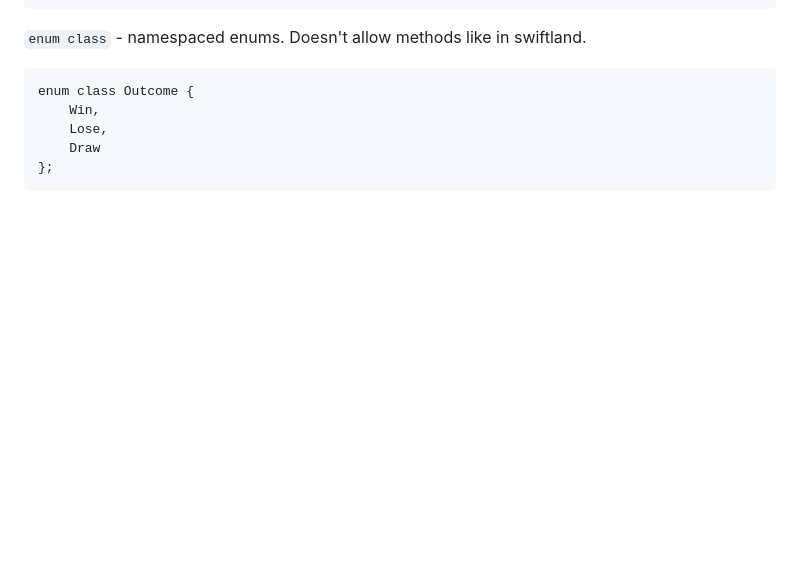
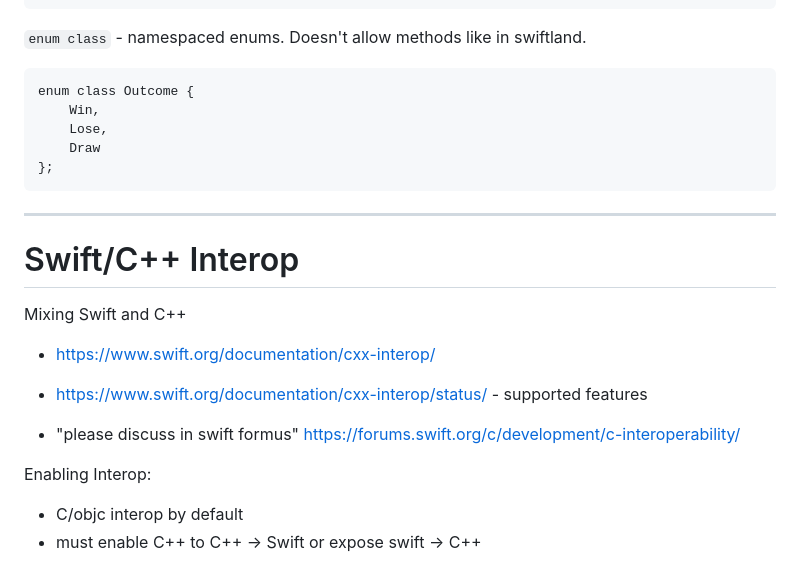
Before and after one commit to markd2/RandomLearning, a Markdown page: C++/readme.md, the part around one of its changes. Rendered like a GitHub page; blank space fills up the shorter version.

Commit message:
checkpoint c++ readme with interop stuffs

````diff
--- a/C++/readme.md
+++ b/C++/readme.md
@@ -97,3 +97,19 @@ enum class Outcome {
     Draw
 };
 ```
+
+----------
+
+# Swift/C++ Interop
+
+Mixing Swift and C++
+
+* https://www.swift.org/documentation/cxx-interop/
+* https://www.swift.org/documentation/cxx-interop/status/ - supported features
+
+* "please discuss in swift formus" https://forums.swift.org/c/development/c-interoperability/
+
+Enabling Interop:
+  - C/objc interop by default
+  - must enable C++ to C++ -> Swift or expose swift -> C++
+
````
Also changed, not shown: other parts of C++/readme.md (+86 -0 lines).
